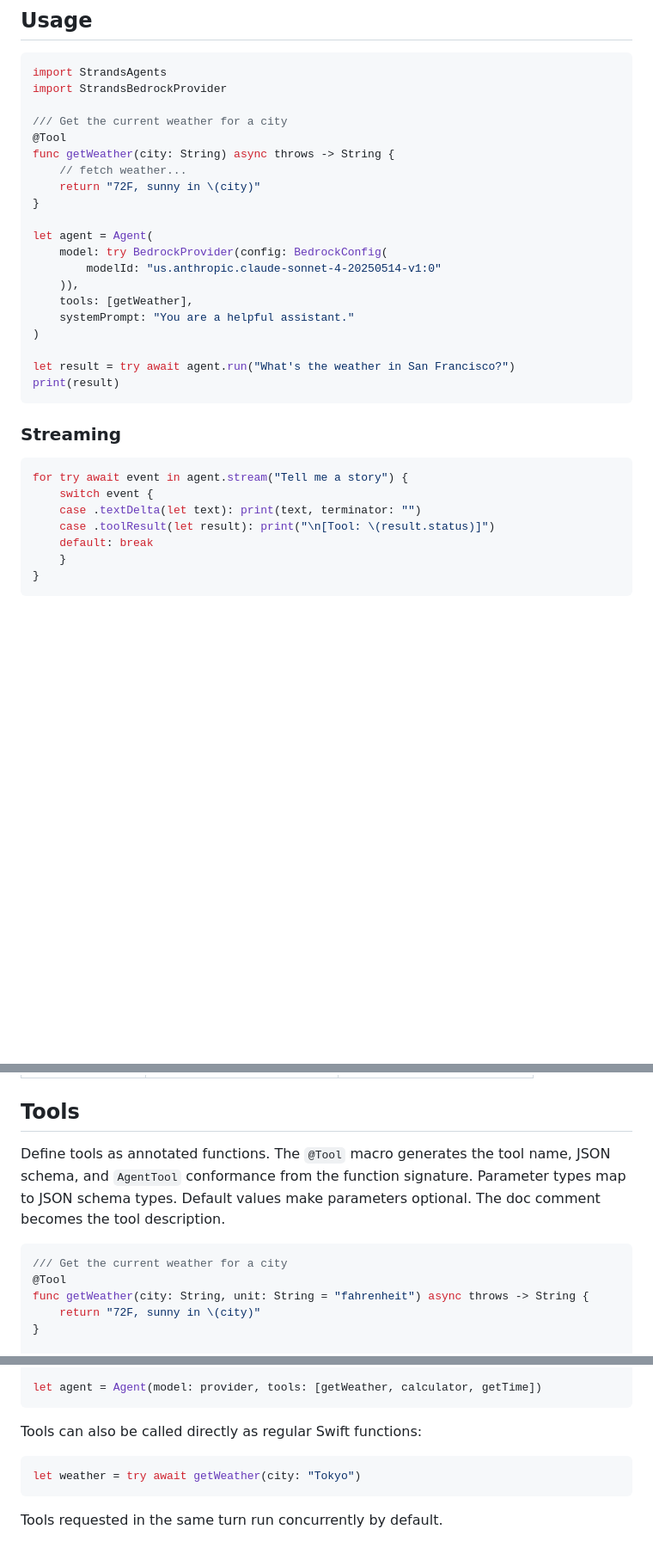
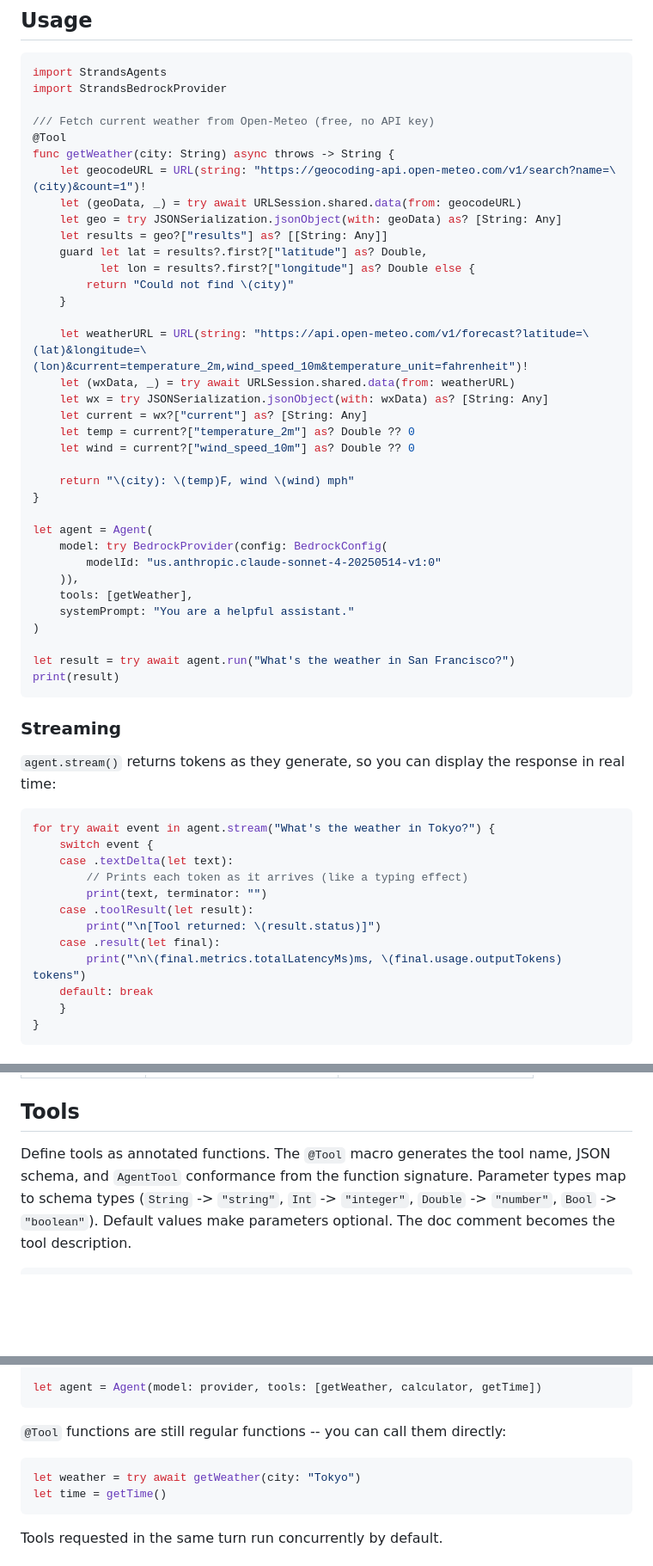
Before and after one commit to kunal732/strands-agents-swift, a Markdown page: README.md, 3 parts joined by grey strips. Shown at 86% size. Rendered like a GitHub page; blank space fills up the shorter version.

Commit message:
Improve README examples: real weather API, explain streaming, clean up tool section

````diff
--- a/README.md
+++ b/README.md
@@ -35,11 +35,26 @@ Add the modules you need:
 import StrandsAgents
 import StrandsBedrockProvider
 
-/// Get the current weather for a city
+/// Fetch current weather from Open-Meteo (free, no API key)
 @Tool
 func getWeather(city: String) async throws -> String {
-    // fetch weather...
-    return "72F, sunny in \(city)"
+    let geocodeURL = URL(string: "https://geocoding-api.open-meteo.com/v1/search?name=\(city)&count=1")!
+    let (geoData, _) = try await URLSession.shared.data(from: geocodeURL)
+    let geo = try JSONSerialization.jsonObject(with: geoData) as? [String: Any]
+    let results = geo?["results"] as? [[String: Any]]
+    guard let lat = results?.first?["latitude"] as? Double,
+          let lon = results?.first?["longitude"] as? Double else {
+        return "Could not find \(city)"
+    }
+
+    let weatherURL = URL(string: "https://api.open-meteo.com/v1/forecast?latitude=\(lat)&longitude=\(lon)&current=temperature_2m,wind_speed_10m&temperature_unit=fahrenheit")!
+    let (wxData, _) = try await URLSession.shared.data(from: weatherURL)
+    let wx = try JSONSerialization.jsonObject(with: wxData) as? [String: Any]
+    let current = wx?["current"] as? [String: Any]
+    let temp = current?["temperature_2m"] as? Double ?? 0
+    let wind = current?["wind_speed_10m"] as? Double ?? 0
+
+    return "\(city): \(temp)F, wind \(wind) mph"
 }
 
 let agent = Agent(
@@ -56,11 +71,18 @@ print(result)
 
 ### Streaming
 
+`agent.stream()` returns tokens as they generate, so you can display the response in real time:
+
 ```swift
-for try await event in agent.stream("Tell me a story") {
+for try await event in agent.stream("What's the weather in Tokyo?") {
     switch event {
-    case .textDelta(let text): print(text, terminator: "")
-    case .toolResult(let result): print("\n[Tool: \(result.status)]")
+    case .textDelta(let text):
+        // Prints each token as it arrives (like a typing effect)
+        print(text, terminator: "")
+    case .toolResult(let result):
+        print("\n[Tool returned: \(result.status)]")
+    case .result(let final):
+        print("\n\(final.metrics.totalLatencyMs)ms, \(final.usage.outputTokens) tokens")
     default: break
     }
 }
@@ -105,15 +127,9 @@ let agent = Agent(
 
 ## Tools
 
-Define tools as annotated functions. The `@Tool` macro generates the tool name, JSON schema, and `AgentTool` conformance from the function signature. Parameter types map to JSON schema types. Default values make parameters optional. The doc comment becomes the tool description.
+Define tools as annotated functions. The `@Tool` macro generates the tool name, JSON schema, and `AgentTool` conformance from the function signature. Parameter types map to schema types (`String` -> `"string"`, `Int` -> `"integer"`, `Double` -> `"number"`, `Bool` -> `"boolean"`). Default values make parameters optional. The doc comment becomes the tool description.
 
 ```swift
-/// Get the current weather for a city
-@Tool
-func getWeather(city: String, unit: String = "fahrenheit") async throws -> String {
-    return "72F, sunny in \(city)"
-}
-
 /// Evaluate a math expression
 @Tool
 func calculator(expression: String) -> String {
@@ -130,10 +146,11 @@ func getTime() -> String {
 let agent = Agent(model: provider, tools: [getWeather, calculator, getTime])
 ```
 
-Tools can also be called directly as regular Swift functions:
+`@Tool` functions are still regular functions -- you can call them directly:
 
 ```swift
 let weather = try await getWeather(city: "Tokyo")
+let time = getTime()
 ```
 
 Tools requested in the same turn run concurrently by default.
````
